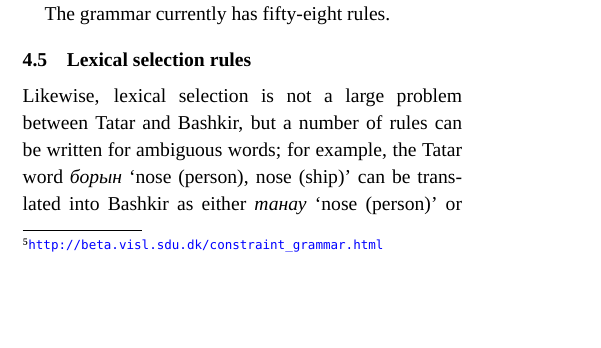
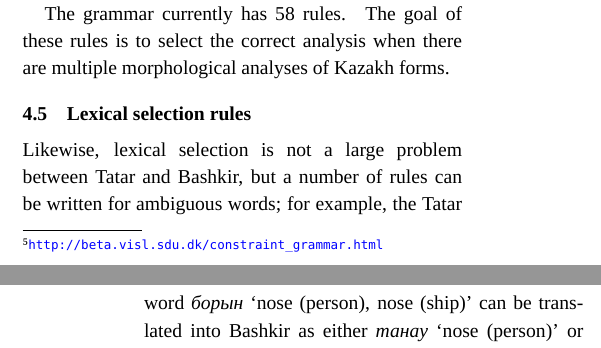
Before and after one commit to apertium/apertium-kaz-tat, a LaTeX paper (paper/paper.tex): part of one column of page 4 of 6 before the commit and two parts of the columns of pages 4 and 5 of 6 after it, the two joined at a grey line, cut so that both start at the same text, the shorter picture padded with empty space. Compiled offline with XeLaTeX; a missing font is replaced by an installed copy or a similar font.

Commit message:
some disambig section additions

```diff
--- a/paper/paper.tex
+++ b/paper/paper.tex
@@ -450,10 +451,12 @@ Entries consist largely of one-to-one stem-to-stem correspondences with part of
 \subsection{Disambiguation rules}
 
 The system has a morphological disambiguation module in the form of a
-Constraint Grammar (CG) \citep{karlsson95}. The version of the formalism used is
-vislcg3.\footnote{\url{http://beta.visl.sdu.dk/constraint_grammar.html}}
+Constraint Grammar (CG) \citep{karlsson95}. The version of the formalism used is vislcg3.\footnote{\url{http://beta.visl.sdu.dk/constraint_grammar.html}}
 
-The grammar currently has fifty-eight rules.
+%FIXME: Describe the gist of the rules, maybe with a few concrete examples.
+The grammar currently has 58 rules.  The goal of these rules is to select the correct analysis when there are multiple morphological analyses of Kazakh forms.
+%FIXME: It might be good to put some numbers about the morphological ambiguity of Kazakh
+
 %but given the closeness of the languages, the
 %majority of ambiguity may be passed through from one language to the other.
 
```
Also changed, not shown: paper/paper.pdf, paper/paper.tex (1 more changed lines).
